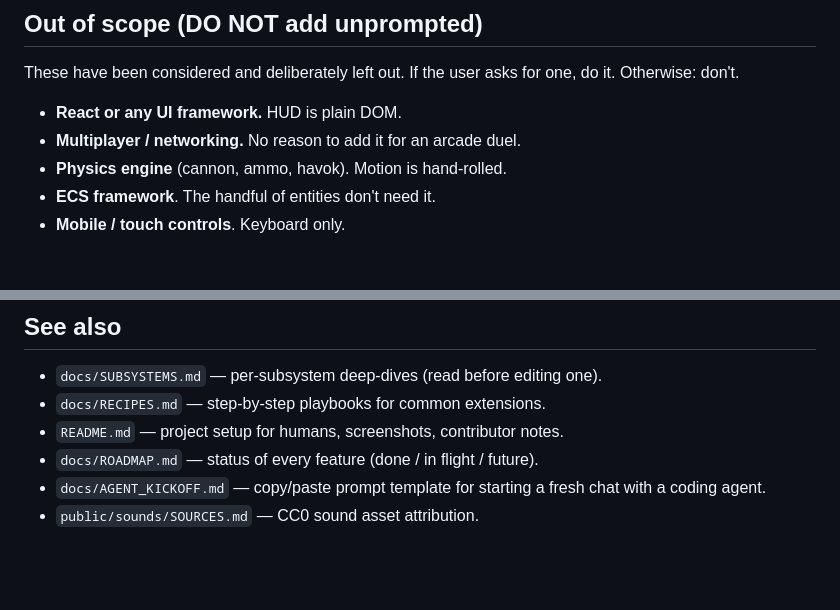
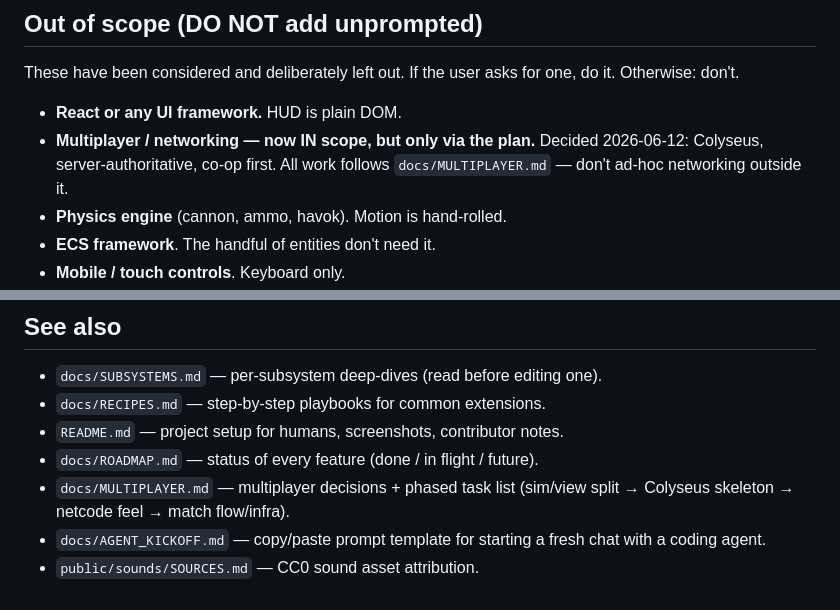
Before and after one commit to rdpaiva/the-last-meridian, a Markdown page: CLAUDE.md, 2 parts joined by grey strips. Rendered like a GitHub page; blank space fills up the shorter version.

```diff
--- a/CLAUDE.md
+++ b/CLAUDE.md
@@ -394,7 +394,9 @@ These have been considered and deliberately left out. If the user asks
 for one, do it. Otherwise: don't.
 
 - **React or any UI framework.** HUD is plain DOM.
-- **Multiplayer / networking.** No reason to add it for an arcade duel.
+- **Multiplayer / networking — now IN scope, but only via the plan.**
+  Decided 2026-06-12: Colyseus, server-authoritative, co-op first. All
+  work follows `docs/MULTIPLAYER.md` — don't ad-hoc networking outside it.
 - **Physics engine** (cannon, ammo, havok). Motion is hand-rolled.
 - **ECS framework**. The handful of entities don't need it.
 - **Mobile / touch controls**. Keyboard only.
@@ -413,6 +415,8 @@ for one, do it. Otherwise: don't.
 - `docs/RECIPES.md` — step-by-step playbooks for common extensions.
 - `README.md` — project setup for humans, screenshots, contributor notes.
 - `docs/ROADMAP.md` — status of every feature (done / in flight / future).
+- `docs/MULTIPLAYER.md` — multiplayer decisions + phased task list
+  (sim/view split → Colyseus skeleton → netcode feel → match flow/infra).
 - `docs/AGENT_KICKOFF.md` — copy/paste prompt template for starting a
   fresh chat with a coding agent.
 - `public/sounds/SOURCES.md` — CC0 sound asset attribution.
```
Also changed, not shown: docs/MULTIPLAYER.md (added, +321 -0 lines).
